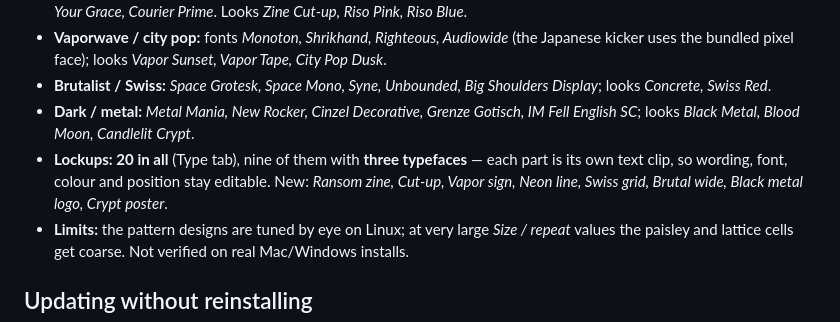
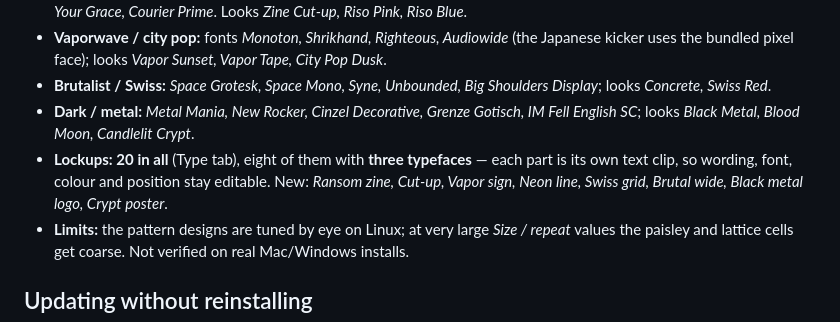
Before and after one commit to Biboon356/high-human-lab-visual-editor, a Markdown page: README.md, the part around the change. Drawn GitHub-style.

```diff
--- a/README.md
+++ b/README.md
@@ -160,7 +160,7 @@ None of this has been measured against real Thai recordings yet (see status belo
 - **Vaporwave / city pop:** fonts *Monoton, Shrikhand, Righteous, Audiowide* (the Japanese kicker uses the bundled pixel face); looks *Vapor Sunset, Vapor Tape, City Pop Dusk*.
 - **Brutalist / Swiss:** *Space Grotesk, Space Mono, Syne, Unbounded, Big Shoulders Display*; looks *Concrete, Swiss Red*.
 - **Dark / metal:** *Metal Mania, New Rocker, Cinzel Decorative, Grenze Gotisch, IM Fell English SC*; looks *Black Metal, Blood Moon, Candlelit Crypt*.
-- **Lockups: 20 in all** (Type tab), nine of them with **three typefaces** — each part is its own text clip, so wording, font, colour and position stay editable. New: *Ransom zine, Cut-up, Vapor sign, Neon line, Swiss grid, Brutal wide, Black metal logo, Crypt poster*.
+- **Lockups: 20 in all** (Type tab), eight of them with **three typefaces** — each part is its own text clip, so wording, font, colour and position stay editable. New: *Ransom zine, Cut-up, Vapor sign, Neon line, Swiss grid, Brutal wide, Black metal logo, Crypt poster*.
 - **Limits:** the pattern designs are tuned by eye on Linux; at very large *Size / repeat* values the paisley and lattice cells get coarse. Not verified on real Mac/Windows installs.
 
 ## Updating without reinstalling
```
Also changed, not shown: docs/RECIPES.th.md (+1 -1 lines).
